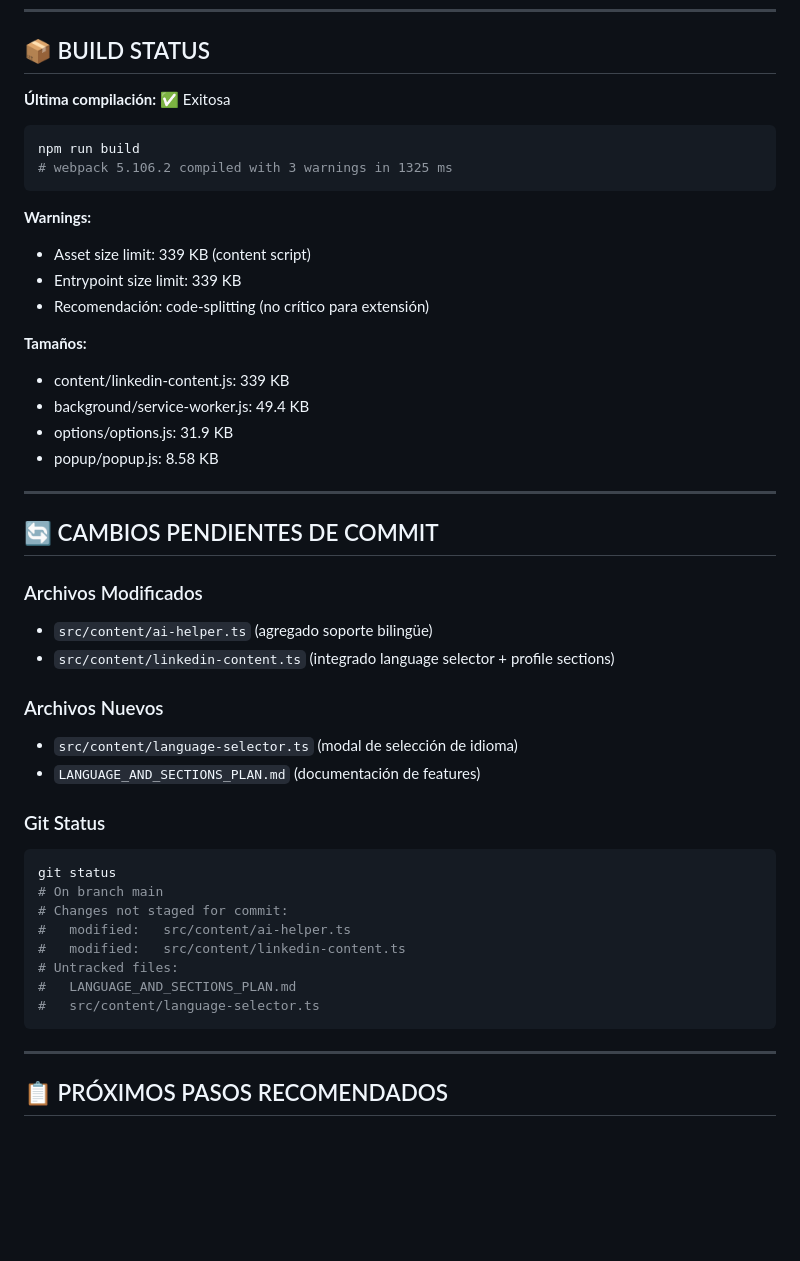
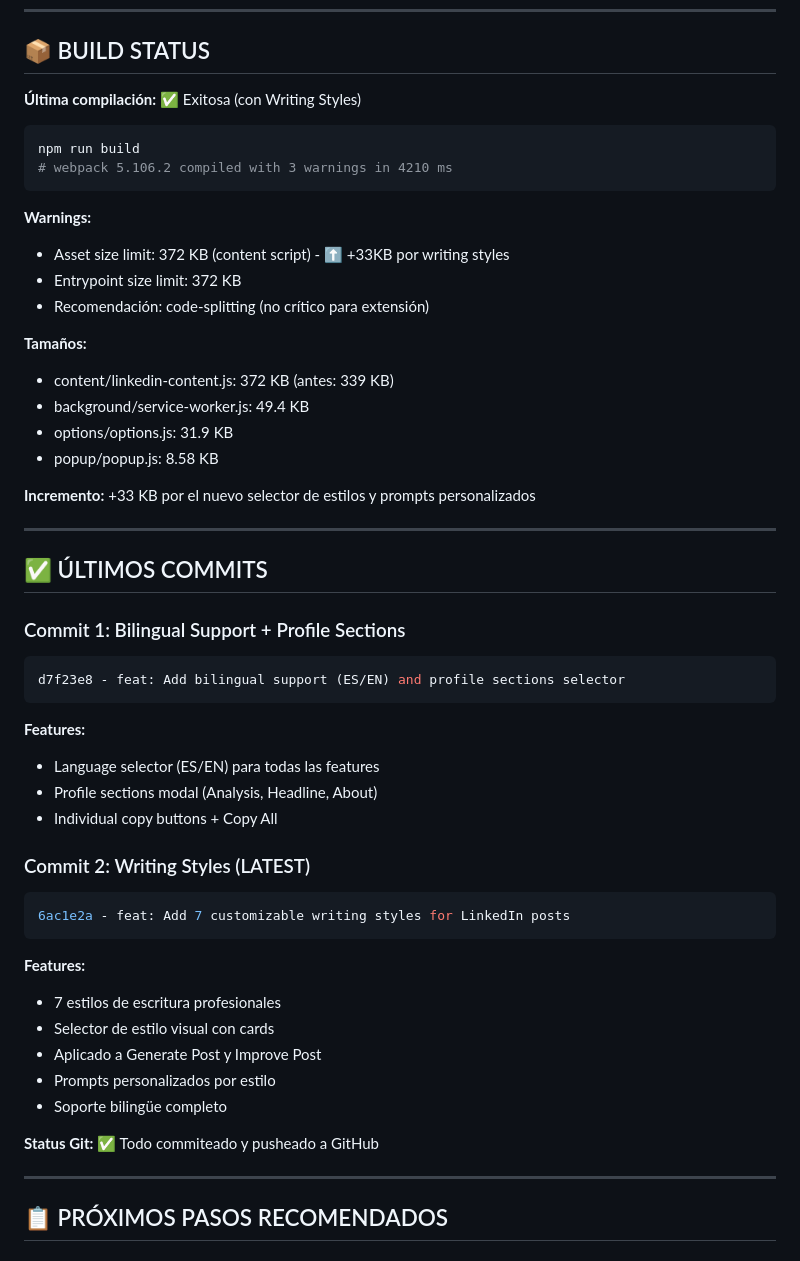
Before and after one commit to yanethevia-dev/LinkedinAssistant, a Markdown page: ESTADO_ACTUAL.md, the part around one of its changes. Rendered like a GitHub page; blank space fills up the shorter version.

Commit message:
docs: Update ESTADO_ACTUAL.md with writing styles feature

````diff
--- a/ESTADO_ACTUAL.md
+++ b/ESTADO_ACTUAL.md
@@ -232,46 +244,50 @@ Todos con soporte bilingüe (es/en):
 
 ## 📦 BUILD STATUS
 
-**Última compilación:** ✅ Exitosa
+**Última compilación:** ✅ Exitosa (con Writing Styles)
 ```bash
 npm run build
-# webpack 5.106.2 compiled with 3 warnings in 1325 ms
+# webpack 5.106.2 compiled with 3 warnings in 4210 ms
 ```
 
 **Warnings:**
-- Asset size limit: 339 KB (content script)
-- Entrypoint size limit: 339 KB
+- Asset size limit: 372 KB (content script) - ⬆️ +33KB por writing styles
+- Entrypoint size limit: 372 KB
 - Recomendación: code-splitting (no crítico para extensión)
 
 **Tamaños:**
-- content/linkedin-content.js: 339 KB
+- content/linkedin-content.js: 372 KB (antes: 339 KB)
 - background/service-worker.js: 49.4 KB
 - options/options.js: 31.9 KB
 - popup/popup.js: 8.58 KB
 
+**Incremento:** +33 KB por el nuevo selector de estilos y prompts personalizados
+
 ---
 
-## 🔄 CAMBIOS PENDIENTES DE COMMIT
+## ✅ ÚLTIMOS COMMITS
 
-### Archivos Modificados
-- `src/content/ai-helper.ts` (agregado soporte bilingüe)
-- `src/content/linkedin-content.ts` (integrado language selector + profile sections)
+### Commit 1: Bilingual Support + Profile Sections
+```bash
+d7f23e8 - feat: Add bilingual support (ES/EN) and profile sections selector
+```
+**Features:**
+- Language selector (ES/EN) para todas las features
+- Profile sections modal (Analysis, Headline, About)
+- Individual copy buttons + Copy All
 
-### Archivos Nuevos
-- `src/content/language-selector.ts` (modal de selección de idioma)
-- `LANGUAGE_AND_SECTIONS_PLAN.md` (documentación de features)
+### Commit 2: Writing Styles (LATEST)
+```bash
+6ac1e2a - feat: Add 7 customizable writing styles for LinkedIn posts
+```
+**Features:**
+- 7 estilos de escritura profesionales
+- Selector de estilo visual con cards
+- Aplicado a Generate Post y Improve Post
+- Prompts personalizados por estilo
+- Soporte bilingüe completo
 
-### Git Status
-```bash
-git status
-# On branch main
-# Changes not staged for commit:
-#   modified:   src/content/ai-helper.ts
-#   modified:   src/content/linkedin-content.ts
-# Untracked files:
-#   LANGUAGE_AND_SECTIONS_PLAN.md
-#   src/content/language-selector.ts
-```
+**Status Git:** ✅ Todo commiteado y pusheado a GitHub
 
 ---
 
````
Also changed, not shown: other parts of ESTADO_ACTUAL.md (+21 -9 lines).
